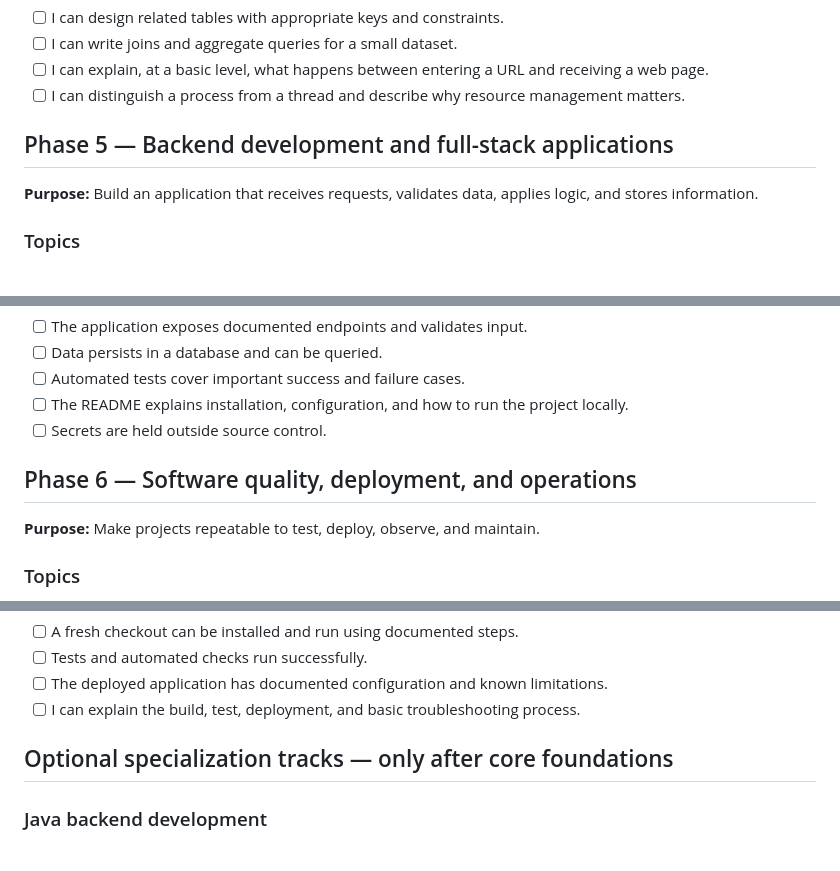
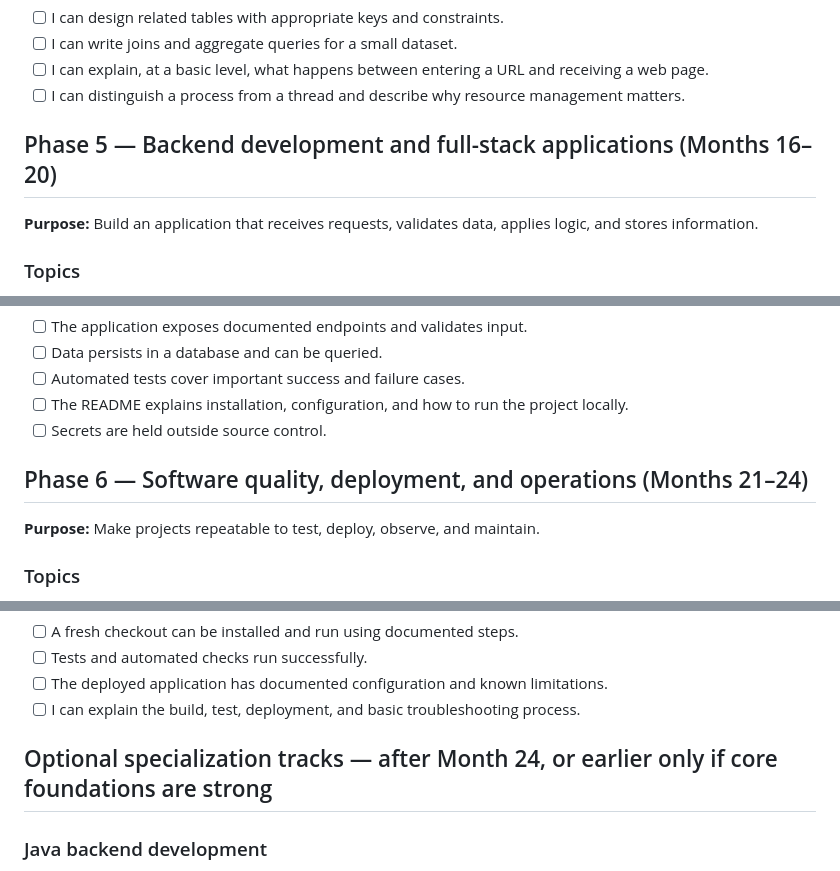
Before and after one commit to LuxrajKayal/software-engineer-journey, a Markdown page: ROADMAP.md, 3 parts joined by grey strips. Rendered like a GitHub page.

```diff
--- a/ROADMAP.md
+++ b/ROADMAP.md
@@ -151,7 +167,7 @@ I can explain what a commit records, find earlier changes, and update this repos
 - [ ] I can explain, at a basic level, what happens between entering a URL and receiving a web page.
 - [ ] I can distinguish a process from a thread and describe why resource management matters.
 
-## Phase 5 — Backend development and full-stack applications
+## Phase 5 — Backend development and full-stack applications (Months 16–20)
 
 **Purpose:** Build an application that receives requests, validates data, applies logic, and stores information.
 
@@ -181,7 +197,7 @@ I can explain what a commit records, find earlier changes, and update this repos
 - [ ] The README explains installation, configuration, and how to run the project locally.
 - [ ] Secrets are held outside source control.
 
-## Phase 6 — Software quality, deployment, and operations
+## Phase 6 — Software quality, deployment, and operations (Months 21–24)
 
 **Purpose:** Make projects repeatable to test, deploy, observe, and maintain.
 
@@ -213,7 +229,7 @@ I can explain what a commit records, find earlier changes, and update this repos
 - [ ] The deployed application has documented configuration and known limitations.
 - [ ] I can explain the build, test, deployment, and basic troubleshooting process.
 
-## Optional specialization tracks — only after core foundations
+## Optional specialization tracks — after Month 24, or earlier only if core foundations are strong
 
 ### Java backend development
 Choose this track if Java becomes a deliberate career goal. Learn core Java and object-oriented programming first, then collections, exceptions, testing, SQL, and a backend framework. After that:
```
Also changed, not shown: other parts of ROADMAP.md (+30 -14 lines).
